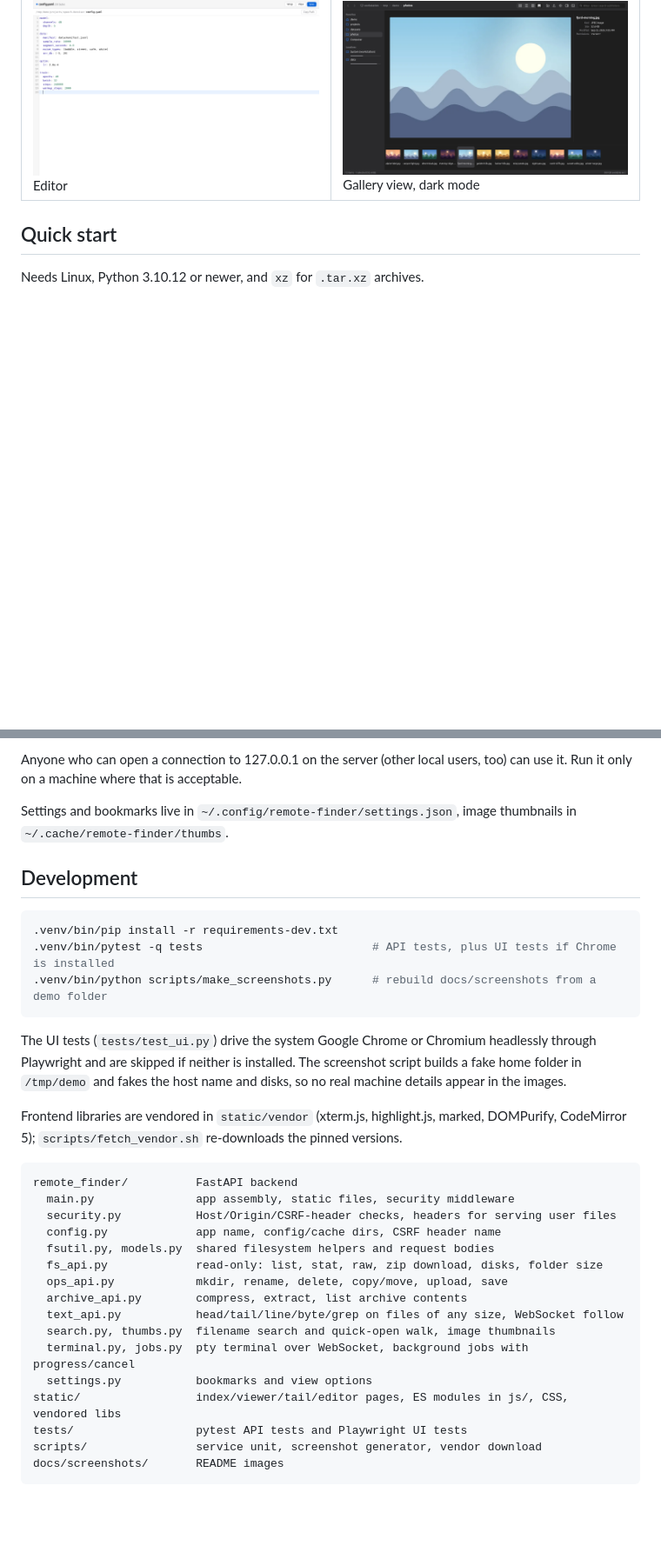
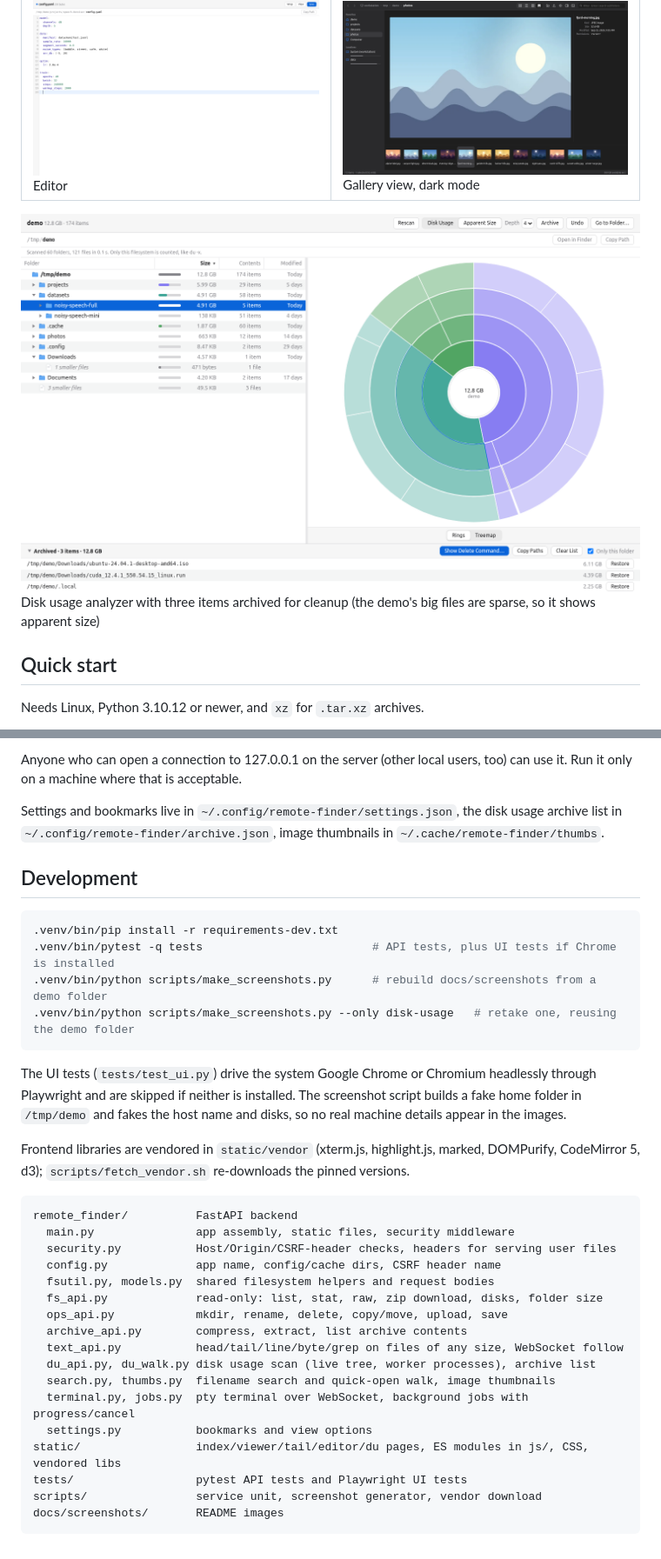
Before and after one commit to matevosashot/remote_finder, a Markdown page: README.md, 2 parts joined by grey strips. Shown at 87% size. GitHub-like rendering; pictures changed too: docs/screenshots/disk-usage.png (added); blank space fills up the shorter version.

````diff
--- a/README.md
+++ b/README.md
@@ -47,6 +54,9 @@ There is no login: it listens on `127.0.0.1` only and is meant to be used throug
 | ![Head/tail tool showing grep results in a 26 MB log](docs/screenshots/head-tail.png) Head/tail tool: grep through a 26 MB log | ![Jupyter notebook rendered in the viewer](docs/screenshots/viewer-notebook.png) Notebook viewer |
 | ![Terminal docked on the right](docs/screenshots/terminal.png) Terminal docked on the side | ![Fuzzy quick open](docs/screenshots/quick-open.png) Quick open (Ctrl+P) |
 | ![Editor with unsaved changes](docs/screenshots/editor.png) Editor | ![Gallery view in dark mode](docs/screenshots/gallery-dark.png) Gallery view, dark mode |
+
+![Disk usage page: tree list, rings chart and the archive list](docs/screenshots/disk-usage.png)
+Disk usage analyzer with three items archived for cleanup (the demo's big files are sparse, so it shows apparent size)
 
 ## Quick start
 
@@ -122,8 +144,8 @@ There is no authentication, and the app includes a shell, so it is locked down t
 Anyone who can open a connection to 127.0.0.1 on the server (other local users, too) can use it.
 Run it only on a machine where that is acceptable.
 
-Settings and bookmarks live in `~/.config/remote-finder/settings.json`, image thumbnails in
-`~/.cache/remote-finder/thumbs`.
+Settings and bookmarks live in `~/.config/remote-finder/settings.json`, the disk usage archive list
+in `~/.config/remote-finder/archive.json`, image thumbnails in `~/.cache/remote-finder/thumbs`.
 
 ## Development
 
@@ -131,6 +153,7 @@ Settings and bookmarks live in `~/.config/remote-finder/settings.json`, image th
 .venv/bin/pip install -r requirements-dev.txt
 .venv/bin/pytest -q tests                         # API tests, plus UI tests if Chrome is installed
 .venv/bin/python scripts/make_screenshots.py      # rebuild docs/screenshots from a demo folder
+.venv/bin/python scripts/make_screenshots.py --only disk-usage   # retake one, reusing the demo folder
 ```
 
 The UI tests (`tests/test_ui.py`) drive the system Google Chrome or Chromium headlessly through
@@ -139,7 +162,7 @@ folder in `/tmp/demo` and fakes the host name and disks, so no real machine deta
 images.
 
 Frontend libraries are vendored in `static/vendor` (xterm.js, highlight.js, marked, DOMPurify,
-CodeMirror 5); `scripts/fetch_vendor.sh` re-downloads the pinned versions.
+CodeMirror 5, d3); `scripts/fetch_vendor.sh` re-downloads the pinned versions.
 
 ```
 remote_finder/          FastAPI backend
@@ -151,10 +174,11 @@ remote_finder/          FastAPI backend
   ops_api.py            mkdir, rename, delete, copy/move, upload, save
   archive_api.py        compress, extract, list archive contents
   text_api.py           head/tail/line/byte/grep on files of any size, WebSocket follow
+  du_api.py, du_walk.py disk usage scan (live tree, worker processes), archive list
   search.py, thumbs.py  filename search and quick-open walk, image thumbnails
   terminal.py, jobs.py  pty terminal over WebSocket, background jobs with progress/cancel
   settings.py           bookmarks and view options
-static/                 index/viewer/tail/editor pages, ES modules in js/, CSS, vendored libs
+static/                 index/viewer/tail/editor/du pages, ES modules in js/, CSS, vendored libs
 tests/                  pytest API tests and Playwright UI tests
 scripts/                service unit, screenshot generator, vendor download
 docs/screenshots/       README images
````
Also changed, not shown: other parts of README.md (+20 -1 lines), 17 other files.
